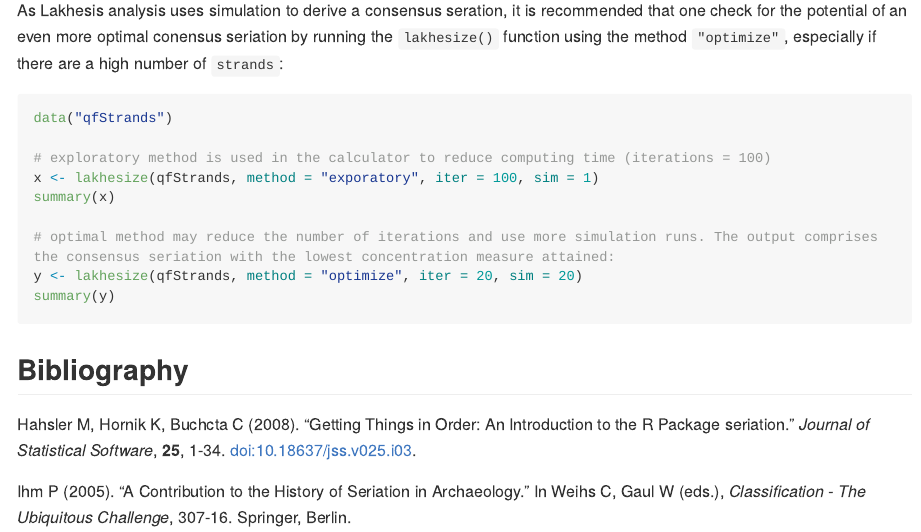
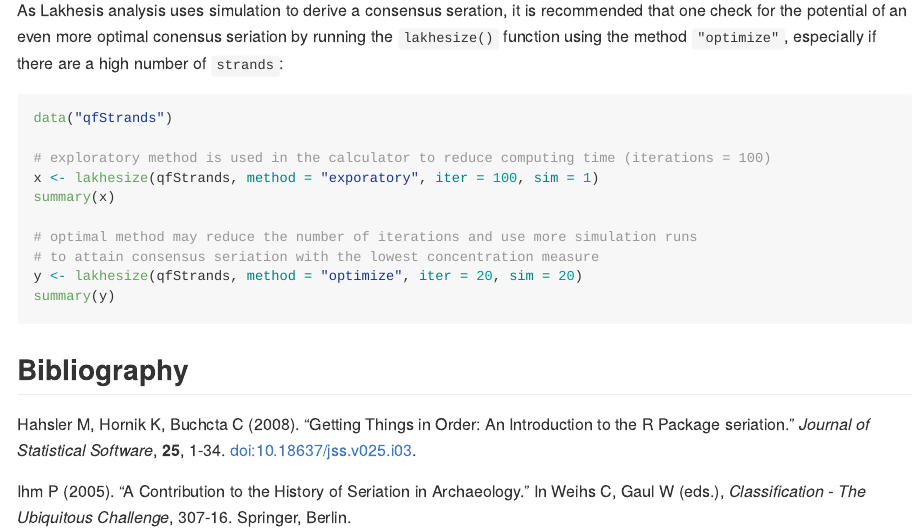
Before and after one commit to scollinselliott/lakhesis, an R Markdown document (README.Rmd): the page in a window 1100 px wide, from 2470 px down. The pictures show the output file README.md that the author committed with the source, drawn offline in the style of GitHub; long lines of code are wrapped.

Commit message:
version change

````diff
--- a/README.Rmd
+++ b/README.Rmd
@@ -76,7 +76,8 @@ data("qfStrands")
 x <- lakhesize(qfStrands, method = "exporatory", iter = 100, sim = 1)
 summary(x)
 
-# optimal method may reduce the number of iterations and use more simulation runs. The output comprises the consensus seriation with the lowest concentration measure attained:
+# optimal method may reduce the number of iterations and use more simulation runs
+# to attain consensus seriation with the lowest concentration measure
 y <- lakhesize(qfStrands, method = "optimize", iter = 20, sim = 20)
 summary(y)
 ```
````
Also changed, not shown: README.md, 1 other file.
